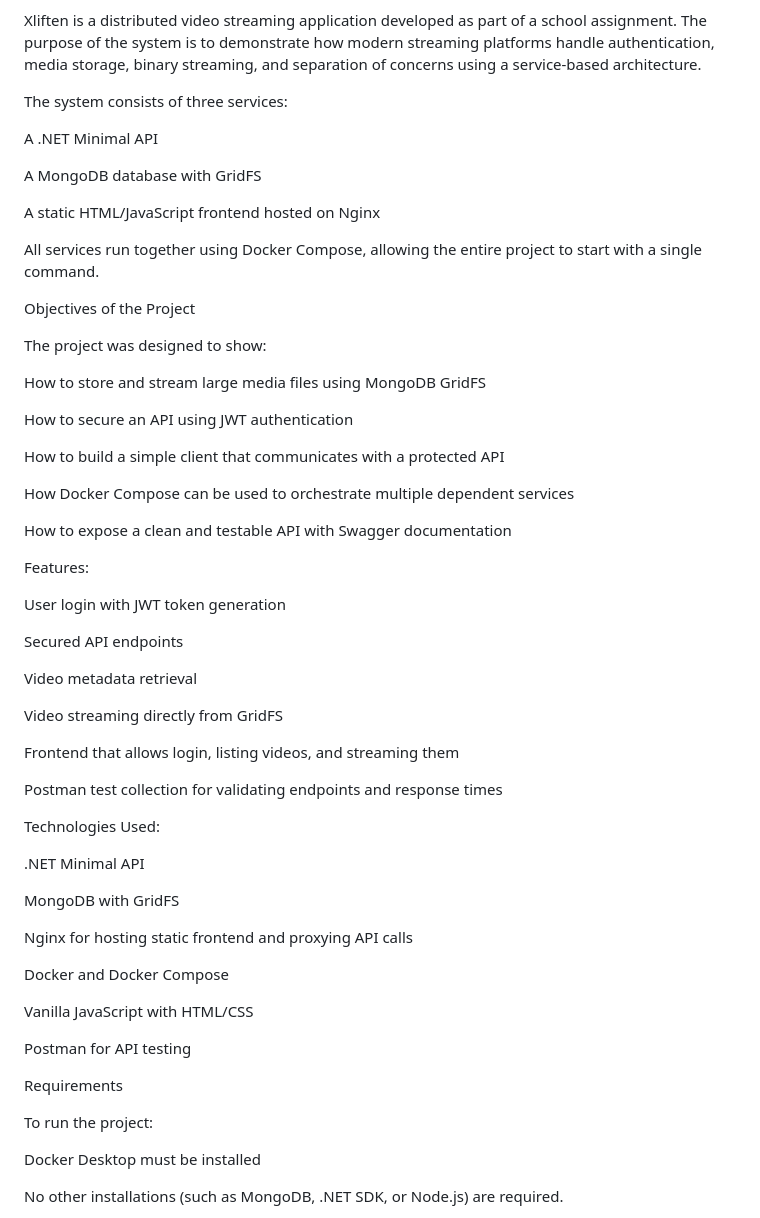
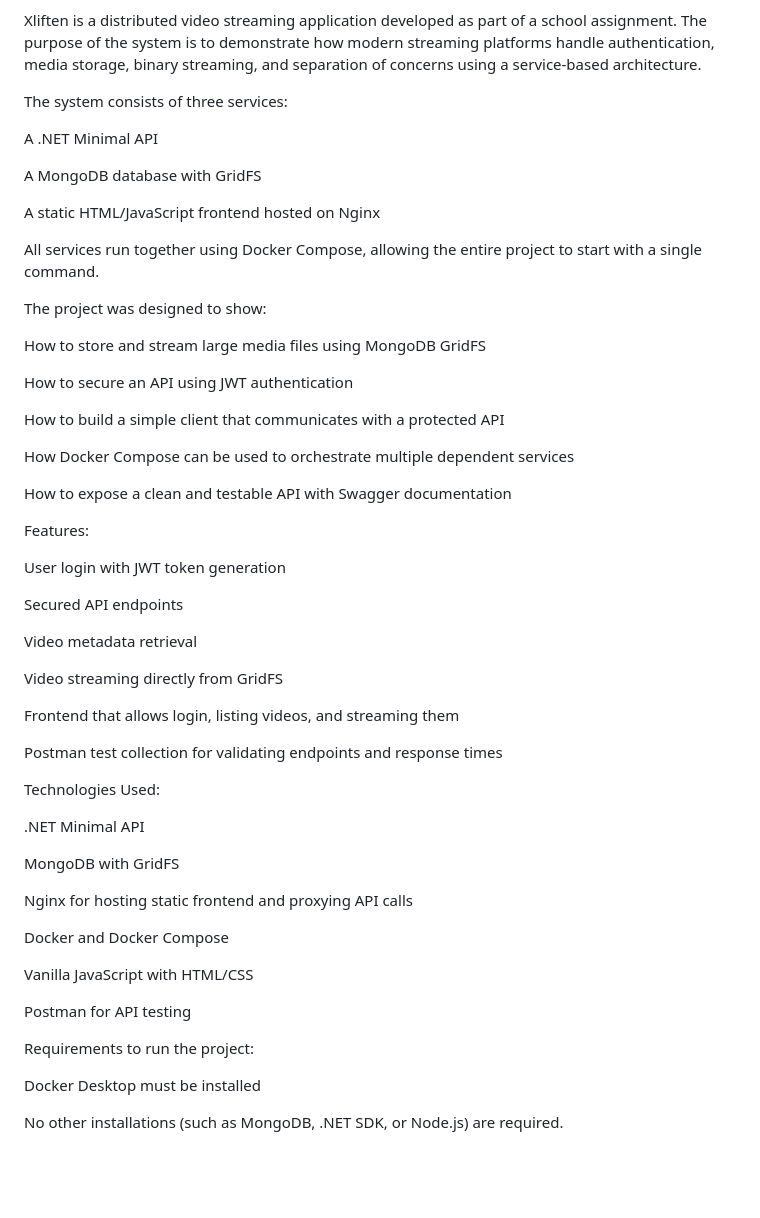
Before and after one commit to EmilEmilHub3/Xliften2, a Markdown page: README.md, the part around the change printed below. Rendered like a GitHub page; blank space fills up the shorter version.

Commit message:
Revise README.md for clarity and completeness
Updated README.md to enhance project description, objectives, features, technologies used, requirements, default login credentials, and video streaming explanation.

```diff
--- a/README.md
+++ b/README.md
@@ -2,6 +2,7 @@ Xliften | Video Streaming System
 
 Xliften is a distributed video streaming application developed as part of a school assignment.
 The purpose of the system is to demonstrate how modern streaming platforms handle authentication, media storage, binary streaming, and separation of concerns using a service-based architecture.
+
 
 The system consists of three services:
 
@@ -13,7 +14,8 @@ A static HTML/JavaScript frontend hosted on Nginx
 
 All services run together using Docker Compose, allowing the entire project to start with a single command.
 
-Objectives of the Project
+
+
 
 The project was designed to show:
 
@@ -26,6 +28,8 @@ How to build a simple client that communicates with a protected API
 How Docker Compose can be used to orchestrate multiple dependent services
 
 How to expose a clean and testable API with Swagger documentation
+
+
 
 Features:
 
@@ -41,6 +45,8 @@ Frontend that allows login, listing videos, and streaming them
 
 Postman test collection for validating endpoints and response times
 
+
+
 Technologies Used:
 
 .NET Minimal API
@@ -55,9 +61,9 @@ Vanilla JavaScript with HTML/CSS
 
 Postman for API testing
 
-Requirements
 
-To run the project:
+
+Requirements to run the project:
 
 Docker Desktop must be installed
 
```
Also changed, not shown: other parts of README.md (+8 -0 lines).
